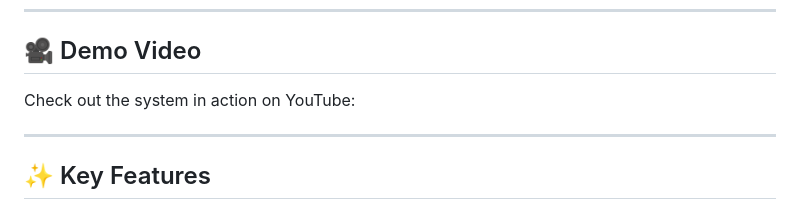
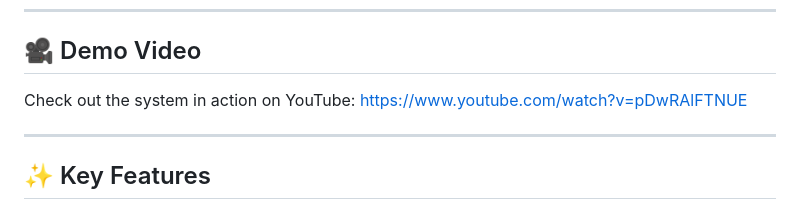
Before and after one commit to Hansana-Sandamini/Freelancer-Task-Manager-API, a Markdown page: README.md, the part around the change. Drawn GitHub-style.

```diff
--- a/README.md
+++ b/README.md
@@ -7,7 +7,7 @@ The system enables **task posting, proposal handling, reviews, payments, real-ti
 ---
 
 ## 🎥 Demo Video
-Check out the system in action on YouTube:
+Check out the system in action on YouTube: https://www.youtube.com/watch?v=pDwRAlFTNUE
 
 ---
 
```
